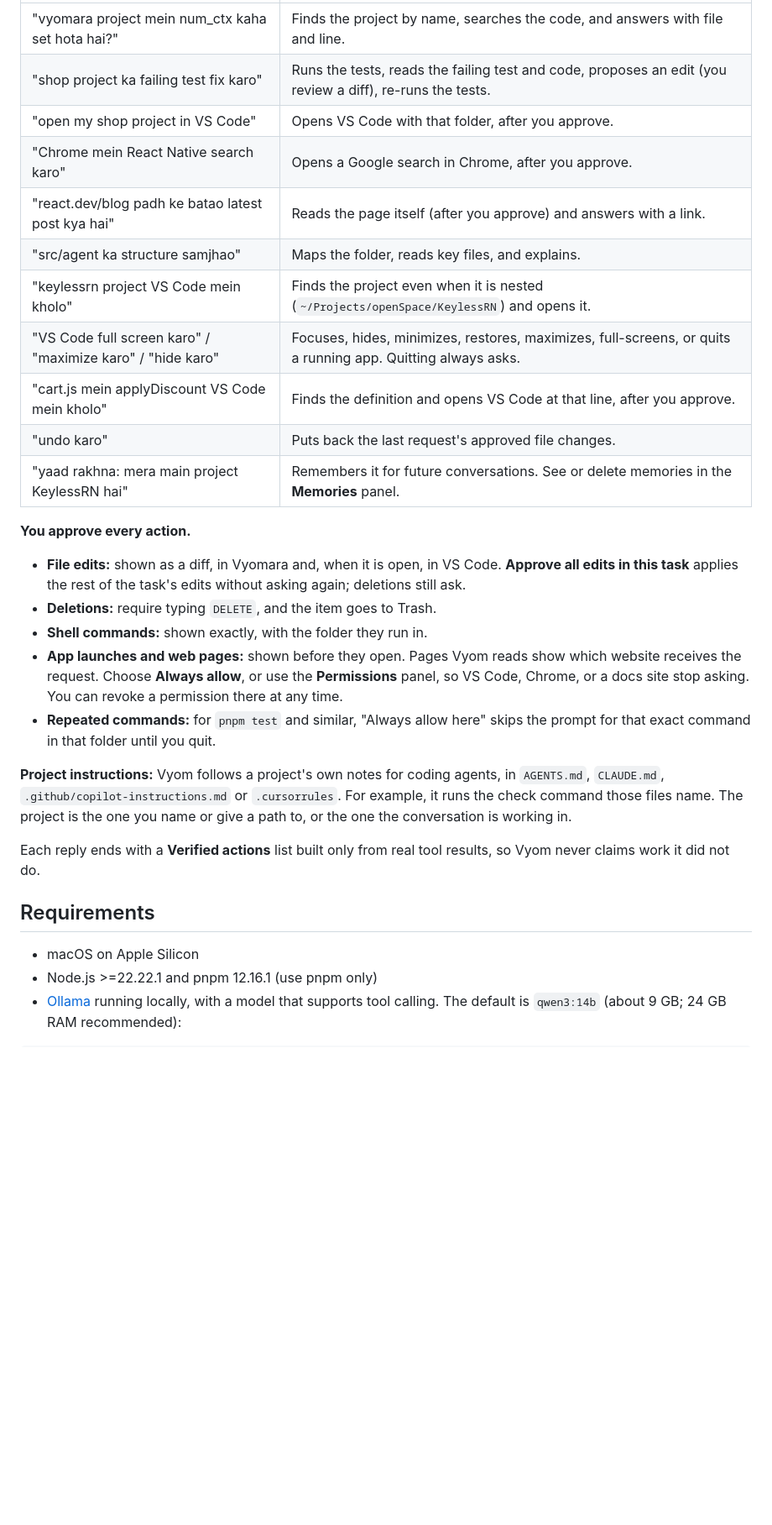
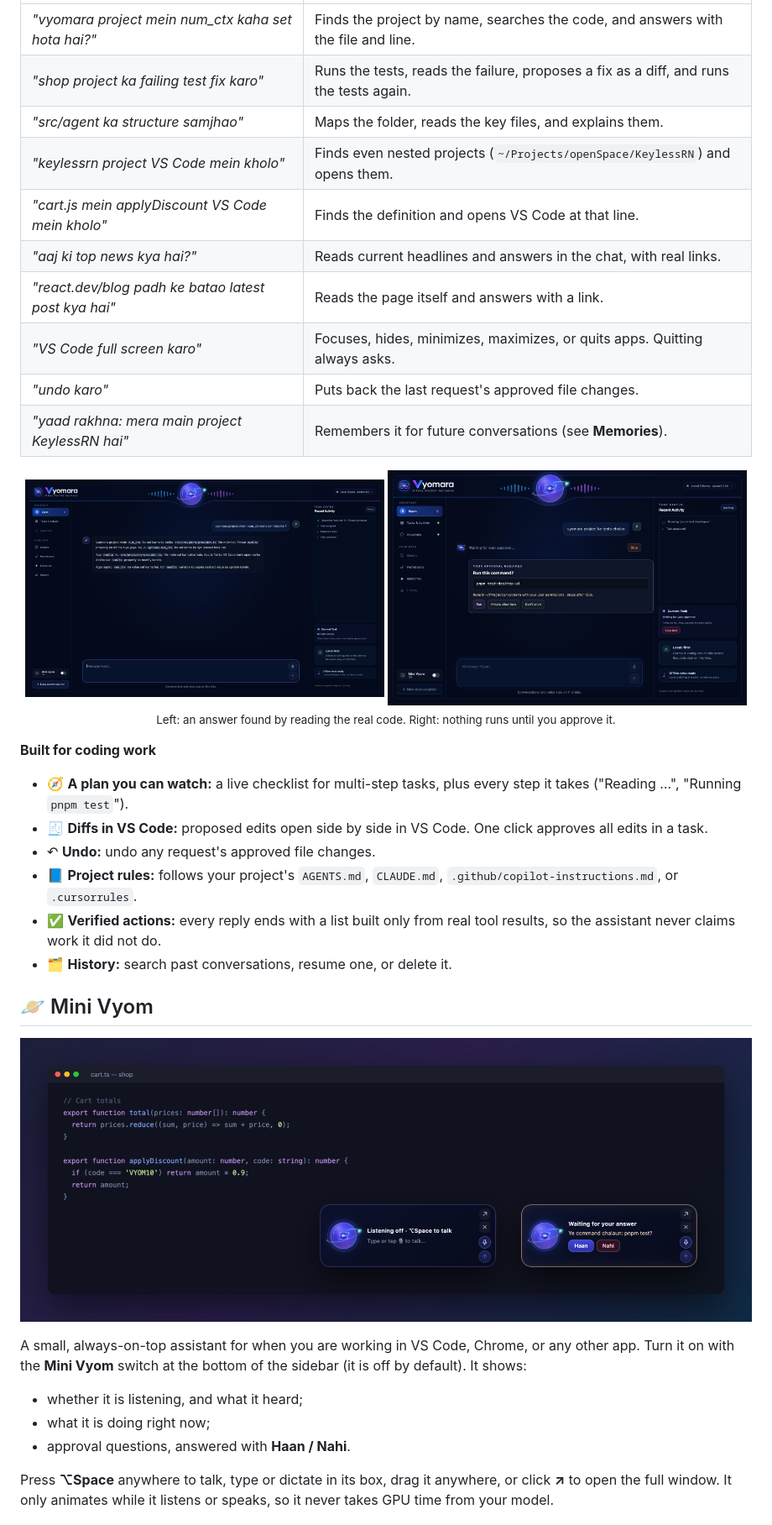
Before and after one commit to krnitish0608/Vyomara, a Markdown page: README.md, the part around one of its changes. Shown at 84% size. Rendered like a GitHub page; pictures changed too: docs/assets/screenshots/approval.png (added), docs/assets/screenshots/coding-answer.png (added), docs/assets/screenshots/mini-vyom.png (added); blank space fills up the shorter version.

```diff
--- a/README.md
+++ b/README.md
@@ -16,41 +47,45 @@ will become the primary interface later. See
 |---|---|
-| "vyomara project mein num_ctx kaha set hota hai?" | Finds the project by name, searches the code, and answers with file and line. |
-| "shop project ka failing test fix karo" | Runs the tests, reads the failing test and code, proposes an edit (you review a diff), re-runs the tests. |
-| "open my shop project in VS Code" | Opens VS Code with that folder, after you approve. |
-| "Chrome mein React Native search karo" | Opens a Google search in Chrome, after you approve. |
-| "react.dev/blog padh ke batao latest post kya hai" | Reads the page itself (after you approve) and answers with a link. |
-| "src/agent ka structure samjhao" | Maps the folder, reads key files, and explains. |
-| "keylessrn project VS Code mein kholo" | Finds the project even when it is nested (`~/Projects/openSpace/KeylessRN`) and opens it. |
-| "VS Code full screen karo" / "maximize karo" / "hide karo" | Focuses, hides, minimizes, restores, maximizes, full-screens, or quits a running app. Quitting always asks. |
-| "cart.js mein applyDiscount VS Code mein kholo" | Finds the definition and opens VS Code at that line, after you approve. |
-| "undo karo" | Puts back the last request's approved file changes. |
-| "yaad rakhna: mera main project KeylessRN hai" | Remembers it for future conversations. See or delete memories in the **Memories** panel. |
+| *"vyomara project mein num_ctx kaha set hota hai?"* | Finds the project by name, searches the code, and answers with the file and line. |
+| *"shop project ka failing test fix karo"* | Runs the tests, reads the failure, proposes a fix as a diff, and runs the tests again. |
+| *"src/agent ka structure samjhao"* | Maps the folder, reads the key files, and explains them. |
+| *"keylessrn project VS Code mein kholo"* | Finds even nested projects (`~/Projects/openSpace/KeylessRN`) and opens them. |
+| *"cart.js mein applyDiscount VS Code mein kholo"* | Finds the definition and opens VS Code at that line. |
+| *"aaj ki top news kya hai?"* | Reads current headlines and answers in the chat, with real links. |
+| *"react.dev/blog padh ke batao latest post kya hai"* | Reads the page itself and answers with a link. |
+| *"VS Code full screen karo"* | Focuses, hides, minimizes, maximizes, or quits apps. Quitting always asks. |
+| *"undo karo"* | Puts back the last request's approved file changes. |
+| *"yaad rakhna: mera main project KeylessRN hai"* | Remembers it for future conversations (see **Memories**). |
 
-**You approve every action.**
-- **File edits:** shown as a diff, in Vyomara and, when it is open, in VS
-  Code. **Approve all edits in this task** applies the rest of the task's
-  edits without asking again; deletions still ask.
-- **Deletions:** require typing `DELETE`, and the item goes to Trash.
-- **Shell commands:** shown exactly, with the folder they run in.
-- **App launches and web pages:** shown before they open. Pages Vyom reads
-  show which website receives the request. Choose **Always allow**, or use
-  the **Permissions** panel, so VS Code, Chrome, or a docs site stop asking.
-  You can revoke a permission there at any time.
-- **Repeated commands:** for `pnpm test` and similar, "Always allow here"
-  skips the prompt for that exact command in that folder until you quit.
+<p align="center">
+  <img src="docs/assets/screenshots/coding-answer.png" alt="Vyom answering a question about the code" width="49%">
+  <img src="docs/assets/screenshots/approval.png" alt="Vyom asking for approval before running pnpm test" width="49%">
+  <br><sub>Left: an answer found by reading the real code. Right: nothing runs until you approve it.</sub>
+</p>
 
-**Project instructions:** Vyom follows a project's own notes for coding
-agents, in `AGENTS.md`, `CLAUDE.md`, `.github/copilot-instructions.md` or
-`.cursorrules`. For example, it runs the check command those files name. The
-project is the one you name or give a path to, or the one the conversation is
-working in.
+**Built for coding work**
 
-Each reply ends with a **Verified actions** list built only from real tool
-results, so Vyom never claims work it did not do.
+- 🧭 **A plan you can watch:** a live checklist for multi-step tasks, plus every step it takes ("Reading …", "Running `pnpm test`").
+- 🧾 **Diffs in VS Code:** proposed edits open side by side in VS Code. One click approves all edits in a task.
+- ↶ **Undo:** undo any request's approved file changes.
+- 📘 **Project rules:** follows your project's `AGENTS.md`, `CLAUDE.md`, `.github/copilot-instructions.md`, or `.cursorrules`.
+- ✅ **Verified actions:** every reply ends with a list built only from real tool results, so the assistant never claims work it did not do.
+- 🗂️ **History:** search past conversations, resume one, or delete it.
 
-## Requirements
+## 🪐 Mini Vyom
 
-- macOS on Apple Silicon
-- Node.js >=22.22.1 and pnpm 12.16.1 (use pnpm only)
-- [Ollama](https://ollama.com) running locally, with a model that supports
-  tool calling. The default is `qwen3:14b` (about 9 GB; 24 GB RAM recommended):
+<p align="center">
+  <img src="docs/assets/screenshots/mini-vyom.png" alt="Mini Vyom floating over a code editor" width="100%">
+</p>
+
+A small, always-on-top assistant for when you are working in VS Code, Chrome,
+or any other app. Turn it on with the **Mini Vyom** switch at the bottom of
+the sidebar (it is off by default). It shows:
+
+- whether it is listening, and what it heard;
+- what it is doing right now;
+- approval questions, answered with **Haan / Nahi**.
+
+Press **⌥Space** anywhere to talk, type or dictate in its box, drag it
+anywhere, or click **↗** to open the full window. It only animates while it
+listens or speaks, so it never takes GPU time from your model.
+
```
Also changed, not shown: other parts of README.md (+179 -183 lines), .github/pull_request_template.md (added, +14 -0 lines), SECURITY.md (added, +23 -0 lines), docs/assets/banner.png (added), docs/assets/screenshots/home-models.png (added), 4 other files.
